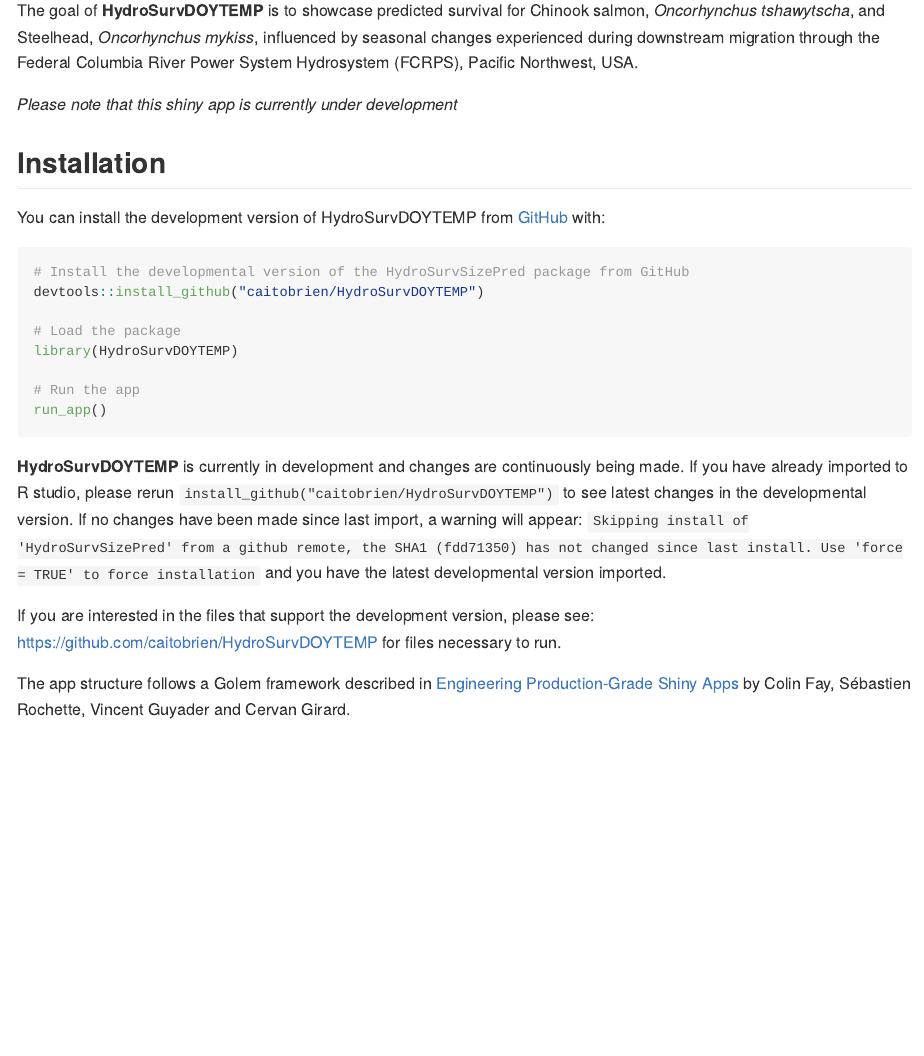
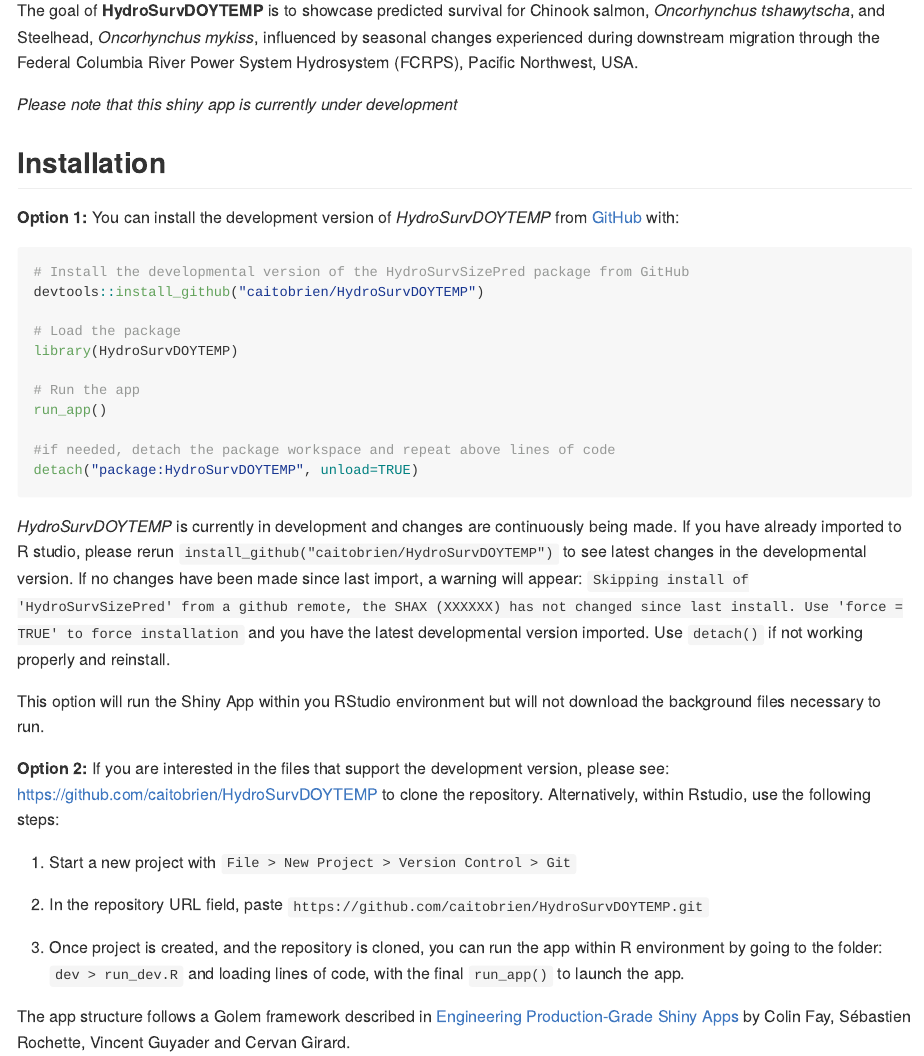
Before and after one commit to caitobrien/HydroSurvDOYTEMP, an R Markdown document (README.Rmd): the page in a window 1100 px wide, from 180 px down. The pictures show the output file README.md that the author committed with the source, drawn offline in the style of GitHub; badge pictures from the web are left out.

Commit message:
update readme

````diff
--- a/README.Rmd
+++ b/README.Rmd
@@ -31,7 +31,7 @@
 
 ## Installation
 
-You can install the development version of HydroSurvDOYTEMP from [GitHub](https://github.com/) with:
+**Option 1:** You can install the development version of *HydroSurvDOYTEMP* from [GitHub](https://github.com/) with:
 
 ``` r
 # Install the developmental version of the HydroSurvSizePred package from GitHub
@@ -42,11 +42,22 @@
 
 # Run the app
 run_app()
+
+#if needed, detach the package workspace and repeat above lines of code
+detach("package:HydroSurvDOYTEMP", unload=TRUE)
 ```
 
-**HydroSurvDOYTEMP** is currently in development and changes are continuously being made. If you have already imported to R studio, please rerun `install_github("caitobrien/HydroSurvDOYTEMP")` to see latest changes in the developmental version. If no changes have been made since last import, a warning will appear: `Skipping install of 'HydroSurvSizePred' from a github remote, the SHA1 (fdd71350) has not changed since last install. Use 'force = TRUE' to force installation` and you have the latest developmental version imported.
+*HydroSurvDOYTEMP* is currently in development and changes are continuously being made. If you have already imported to R studio, please rerun `install_github("caitobrien/HydroSurvDOYTEMP")` to see latest changes in the developmental version. If no changes have been made since last import, a warning will appear: `Skipping install of 'HydroSurvSizePred' from a github remote, the SHAX (XXXXXX) has not changed since last install. Use 'force = TRUE' to force installation` and you have the latest developmental version imported. Use `detach()` if not working properly and reinstall.
 
-If you are interested in the files that support the development version, please see: [https://github.com/caitobrien/HydroSurvDOYTEMP](https://github.com/caitobrien/HydroSurvDOYTEMP) for files necessary to run.
+This option will run the Shiny App within you RStudio environment but will not download the background files necessary to run.
+
+**Option 2:** If you are interested in the files that support the development version, please see: [https://github.com/caitobrien/HydroSurvDOYTEMP](https://github.com/caitobrien/HydroSurvDOYTEMP) to clone the repository. Alternatively, within Rstudio, use the following steps:
+
+1. Start a new project with  `File > New Project > Version Control > Git`
+
+2. In the repository URL field, paste `https://github.com/caitobrien/HydroSurvDOYTEMP.git`
+
+3. Once project is created, and the repository is cloned, you can run the app within R environment by going to the folder: `dev > run_dev.R` and loading lines of code, with the final `run_app()` to launch the app.
 
 The app structure follows a Golem framework described in [Engineering Production-Grade Shiny Apps](https://engineering-shiny.org/setting-up-for-success.html) by Colin Fay, Sébastien Rochette, Vincent Guyader and Cervan Girard.
 
````
Also changed, not shown: README.md.
